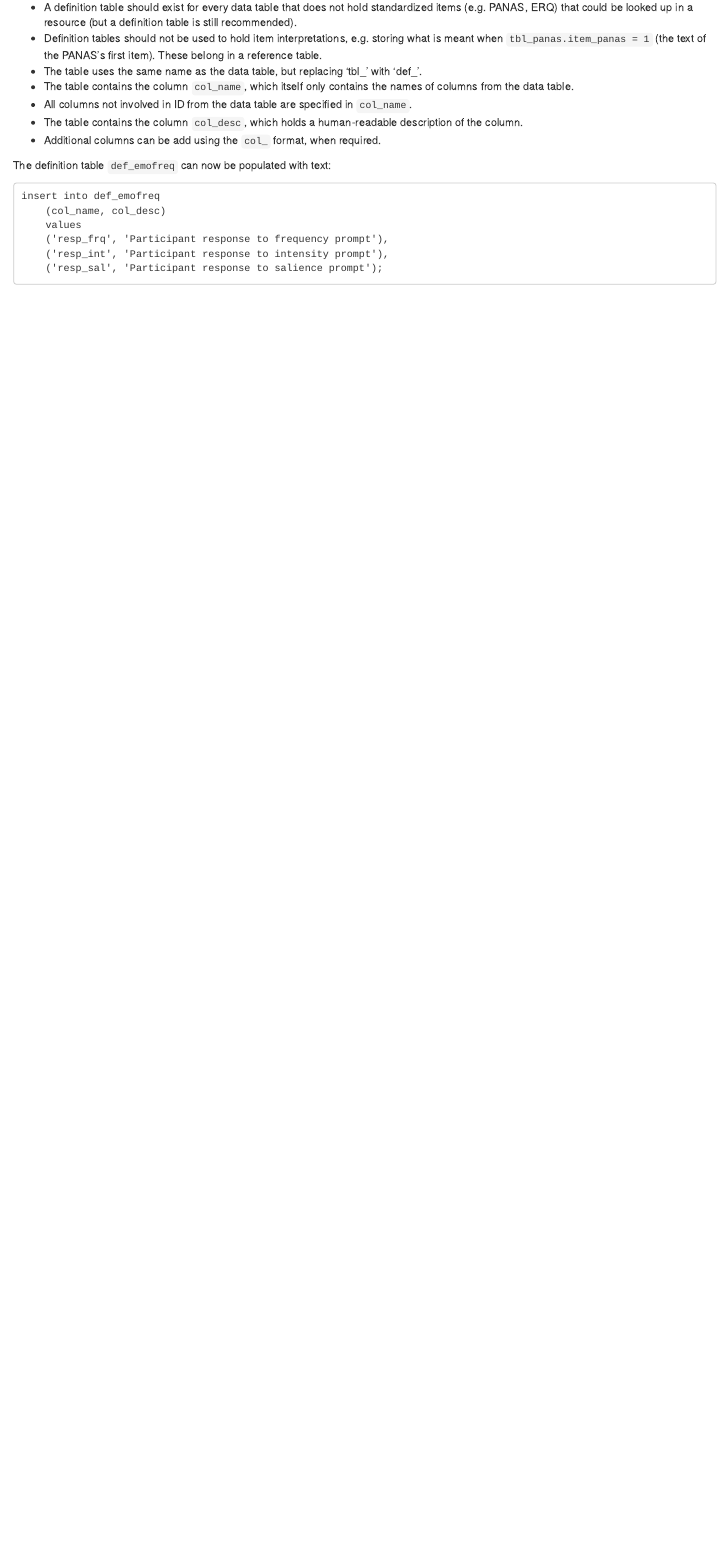
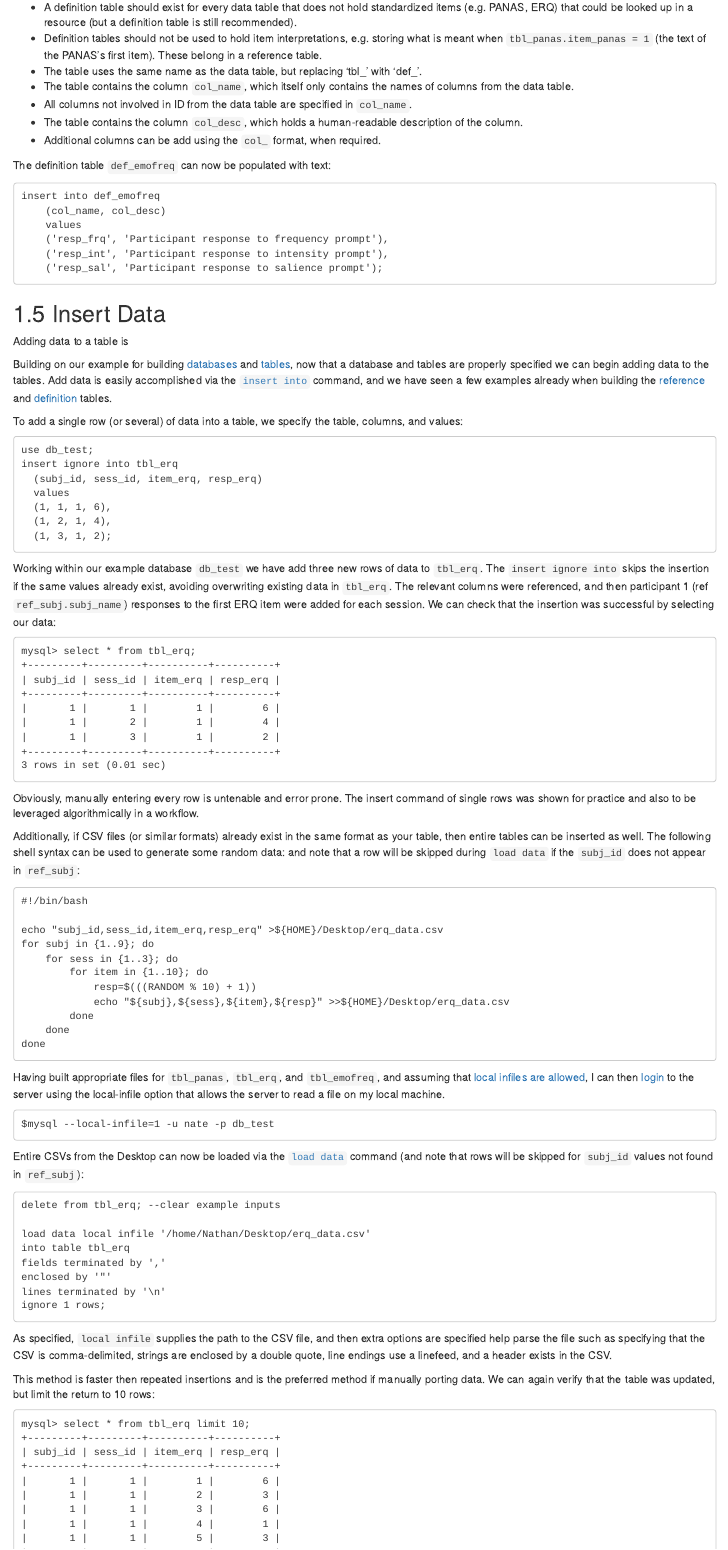
Before and after one commit to labarlab/labarlab.github.io, an R Markdown document (07-databases.Rmd): the page in a window 1100 px wide, from 6380 px down. Rendered offline with R 4.5, knitr and Pandoc, with nearby package versions; drawn as R Markdown's standard HTML page in place of the format the file asks for; long lines of code are wrapped.

Commit message:
[DEV] ch 7.5 insert data

````diff
--- a/07-databases.Rmd
+++ b/07-databases.Rmd
@@ -332,3 +332,88 @@ insert into def_emofreq
     ('resp_int', 'Participant response to intensity prompt'),
     ('resp_sal', 'Participant response to salience prompt');
 ```
+
+
+## Insert Data
+
+Adding data to a table is
+
+Building on our example for building [databases](#create_database) and [tables](#create_table), now that a database and tables are properly specified we can begin adding data to the tables. Add data is easily accomplished via the [`insert into`](https://dev.mysql.com/doc/refman/8.0/en/insert.html) command, and we have seen a few examples already when building the [reference](#reference_tables) and [definition](#definition_tables) tables.
+
+To add a single row (or several) of data into a table, we specify the table, columns, and values:
+
+```
+use db_test;
+insert ignore into tbl_erq
+  (subj_id, sess_id, item_erq, resp_erq)
+  values
+  (1, 1, 1, 6),
+  (1, 2, 1, 4),
+  (1, 3, 1, 2);
+```
+
+Working within our example database `db_test` we have add three new rows of data to `tbl_erq`. The `insert ignore into` skips the insertion if the same values already exist, avoiding overwriting existing data in `tbl_erq`. The relevant columns were referenced, and then participant 1 (ref `ref_subj.subj_name`) responses to the first ERQ item were added for each session. We can check that the insertion was successful by selecting our data:
+
+```
+mysql> select * from tbl_erq;
++---------+---------+----------+----------+
+| subj_id | sess_id | item_erq | resp_erq |
++---------+---------+----------+----------+
+|       1 |       1 |        1 |        6 |
+|       1 |       2 |        1 |        4 |
+|       1 |       3 |        1 |        2 |
++---------+---------+----------+----------+
+3 rows in set (0.01 sec)
+```
+
+Obviously, manually entering every row is untenable and error prone. The insert command of single rows was shown for practice and also to be leveraged algorithmically in a workflow.
+
+Additionally, if CSV files (or similar formats) already exist in the same format as your table, then entire tables can be inserted as well. The following shell syntax can be used to generate some random data: and note that a row will be skipped during `load data` if the `subj_id` does not appear in `ref_subj`:
+
+```
+#!/bin/bash
+
+echo "subj_id,sess_id,item_erq,resp_erq" >${HOME}/Desktop/erq_data.csv
+for subj in {1..9}; do
+    for sess in {1..3}; do
+        for item in {1..10}; do
+            resp=$(((RANDOM % 10) + 1))
+            echo "${subj},${sess},${item},${resp}" >>${HOME}/Desktop/erq_data.csv
+        done
+    done
+done
+```
+
+Having built appropriate files for `tbl_panas`, `tbl_erq`, and `tbl_emofreq`, and assuming that [local infiles are allowed](https://stackoverflow.com/questions/59993844/error-loading-local-data-is-disabled-this-must-be-enabled-on-both-the-client), I can then [login](#login) to the server using the local-infile option that allows the server to read a file on my local machine.
+
+```
+$mysql --local-infile=1 -u nate -p db_test
+```
+
+Entire CSVs from the Desktop can now be loaded via the [`load data`](https://dev.mysql.com/doc/refman/8.0/en/load-data.html) command (and note that rows will be skipped for `subj_id` values not found in `ref_subj`):
+
+```
+delete from tbl_erq; --clear example inputs
+
+load data local infile '/home/Nathan/Desktop/erq_data.csv'
+into table tbl_erq
+fields terminated by ','
+enclosed by '"'
+lines terminated by '\n'
+ignore 1 rows;
+```
+
+As specified, `local infile` supplies the path to the CSV file, and then extra options are specified help parse the file such as specifying that the CSV is comma-delimited, strings are enclosed by a double quote, line endings use a linefeed, and a header exists in the CSV.
+
+This method is faster then repeated insertions and is the preferred method if manually porting data. We can again verify that the table was updated, but limit the return to 10 rows:
+
+```
+mysql> select * from tbl_erq limit 10;
++---------+---------+----------+----------+
+| subj_id | sess_id | item_erq | resp_erq |
++---------+---------+----------+----------+
+|       1 |       1 |        1 |        6 |
+|       1 |       1 |        2 |        3 |
+|       1 |       1 |        3 |        6 |
+|       1 |       1 |        4 |        1 |
+|       1 |       1 |        5 |        3 |
````
Also changed, not shown: docs/reference-keys.txt, docs/search_index.json, 07-databases.Rmd (16 more changed lines), 9 other files.
